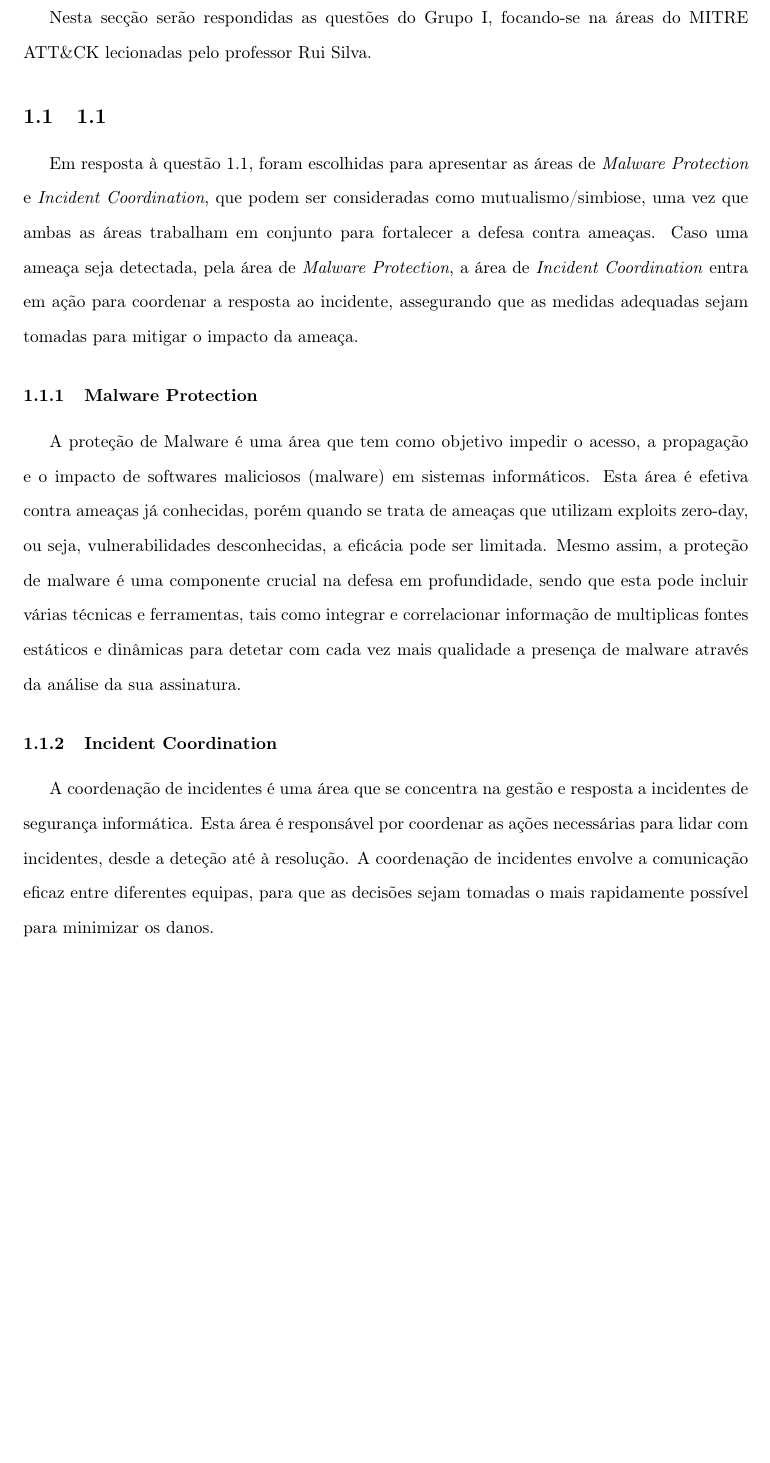
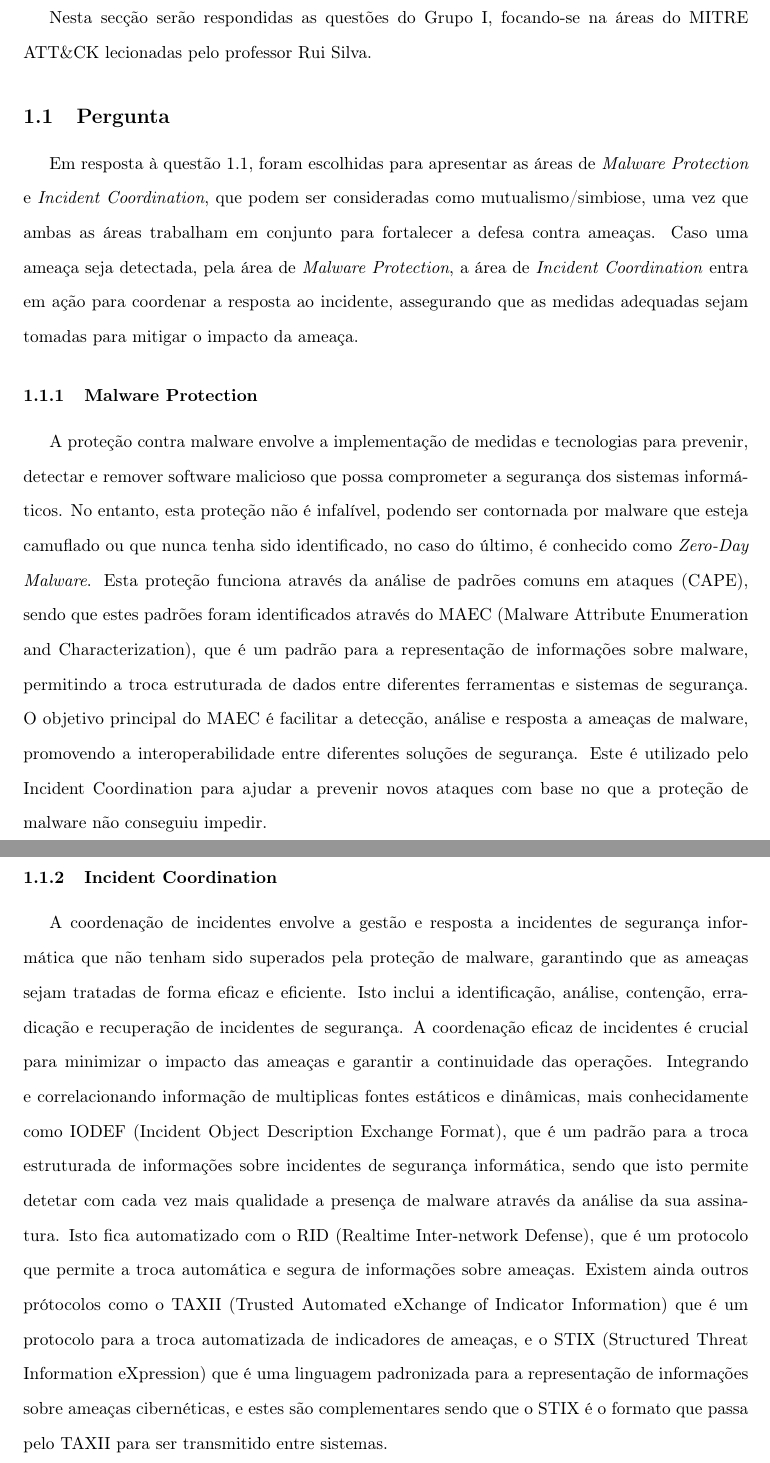
Before and after one commit to zDragonPaulo/Trabalho-FC, a LaTeX document (Relatorio/Relatorio.tex): part of page 5 of 5 before the commit and two parts of pages 5 and 6 of 6 after it, the two joined at a grey line, cut so that both start at the same text, the shorter picture padded with empty space. Compiled offline with pdfLaTeX.

Commit message:
Pergunta 1 - Grupo I

```diff
--- a/Relatorio/Relatorio.tex
+++ b/Relatorio/Relatorio.tex
@@ -164,21 +164,27 @@
 \section{Grupo I - Professor Rui Silva}
 Nesta secção serão respondidas as questões do Grupo I, focando-se na áreas do MITRE ATT\&CK
 lecionadas pelo professor Rui Silva.
-\subsection{1.1}
+\subsection{Pergunta}
 Em resposta à questão 1.1, foram escolhidas para apresentar as áreas de \textit{Malware Protection} e \textit{Incident Coordination}, que podem ser
 consideradas como mutualismo/simbiose, uma vez que ambas as áreas trabalham em conjunto para fortalecer a defesa contra ameaças. Caso uma ameaça
 seja detectada, pela área de \textit{Malware Protection}, a área de \textit{Incident Coordination} entra em ação para coordenar a resposta ao incidente,
 assegurando que as medidas adequadas sejam tomadas para mitigar o impacto da ameaça.
 \subsubsection{Malware Protection}
-A proteção de Malware é uma área que tem como objetivo impedir o acesso, a propagação e o impacto de softwares maliciosos (malware) em sistemas informáticos.
-Esta área é efetiva contra ameaças já conhecidas, porém quando se trata de ameaças que utilizam exploits zero-day, ou seja, vulnerabilidades desconhecidas, a eficácia pode ser limitada.
-Mesmo assim, a proteção de malware é uma componente crucial na defesa em profundidade, sendo que esta pode incluir várias técnicas e ferramentas, tais como
-integrar e correlacionar informação de multiplicas fontes estáticos e dinâmicas para detetar com cada vez mais qualidade a presença de malware através da análise
-da sua assinatura.
+A proteção contra malware envolve a implementação de medidas e tecnologias para prevenir, detectar e remover software malicioso que possa comprometer a segurança dos sistemas informáticos. No entanto, esta
+proteção não é infalível, podendo ser contornada por malware que esteja camuflado ou que nunca tenha sido identificado, no caso do último, é conhecido como \textit{Zero-Day Malware}. Esta proteção
+funciona através da análise de padrões comuns em ataques (CAPE), sendo que estes padrões foram identificados através do MAEC (Malware Attribute Enumeration and Characterization), que é um padrão
+para a representação de informações sobre malware, permitindo a troca estruturada de dados entre diferentes ferramentas e sistemas de segurança. O objetivo principal do MAEC é facilitar a
+detecção, análise e resposta a ameaças de malware, promovendo a interoperabilidade entre diferentes soluções de segurança. Este é utilizado pelo Incident Coordination para ajudar a prevenir
+novos ataques com base no que a proteção de malware não conseguiu impedir.
+\newpage
 \subsubsection{Incident Coordination}
-A coordenação de incidentes é uma área que se concentra na gestão e resposta a incidentes de segurança informática. Esta área é responsável por coordenar as ações
-necessárias para lidar com incidentes, desde a deteção até à resolução. A coordenação de incidentes envolve a comunicação eficaz entre diferentes equipas, para que
-as decisões sejam tomadas o mais rapidamente possível para minimizar os danos.
+A coordenação de incidentes envolve a gestão e resposta a incidentes de segurança informática que não tenham sido superados pela proteção de malware, garantindo que as ameaças sejam tratadas de forma eficaz e eficiente. Isto inclui a identificação, análise,
+contenção, erradicação e recuperação de incidentes de segurança. A coordenação eficaz de incidentes é crucial para minimizar o impacto das ameaças e garantir a continuidade das operações.
+Integrando e correlacionando informação de multiplicas fontes estáticos e dinâmicas, mais conhecidamente como IODEF (Incident Object Description Exchange Format), que é um padrão para a troca estruturada
+de informações sobre incidentes de segurança informática, sendo que isto permite detetar com cada vez mais qualidade a presença de malware através da análise
+da sua assinatura. Isto fica automatizado com o RID (Realtime Inter-network Defense), que é um protocolo que permite a troca automática e segura de informações sobre ameaças. Existem ainda outros
+prótocolos como o TAXII (Trusted Automated eXchange of Indicator Information) que é um protocolo para a troca automatizada de indicadores de ameaças, e o STIX (Structured Threat Information eXpression)
+que é uma linguagem padronizada para a representação de informações sobre ameaças cibernéticas, e estes são complementares sendo que o STIX é o formato que passa pelo TAXII para ser transmitido entre sistemas.
 
 %---------------------------------------------------------------------------------------------------------------------------
 
```
Also changed, not shown: Relatorio/Relatorio.pdf, 9 other files.
